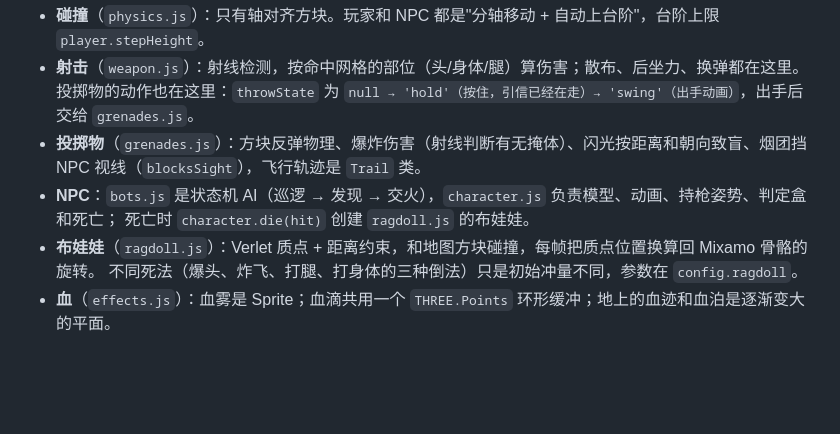
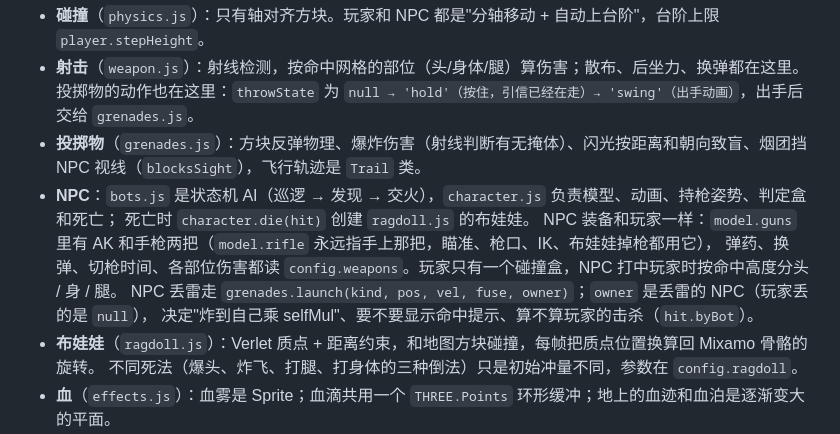
Before and after one commit to lawrencehe/direct-strike, a Markdown page: docs/architecture.md, the part around the change. Rendered like a GitHub page; blank space fills up the shorter version.

```diff
--- a/docs/architecture.md
+++ b/docs/architecture.md
@@ -52,6 +52,10 @@ bots.Manager（NPC 和对决/波次规则）  ← 每个 NPC = bots.js 的大脑
 - **投掷物**（`grenades.js`）：方块反弹物理、爆炸伤害（射线判断有无掩体）、闪光按距离和朝向致盲、烟团挡 NPC 视线（`blocksSight`），飞行轨迹是 `Trail` 类。
 - **NPC**：`bots.js` 是状态机 AI（巡逻 → 发现 → 交火），`character.js` 负责模型、动画、持枪姿势、判定盒和死亡；
   死亡时 `character.die(hit)` 创建 `ragdoll.js` 的布娃娃。
+  NPC 装备和玩家一样：`model.guns` 里有 AK 和手枪两把（`model.rifle` 永远指手上那把，瞄准、枪口、IK、布娃娃掉枪都用它），
+  弹药、换弹、切枪时间、各部位伤害都读 `config.weapons`。玩家只有一个碰撞盒，NPC 打中玩家时按命中高度分头 / 身 / 腿。
+  NPC 丢雷走 `grenades.launch(kind, pos, vel, fuse, owner)`；`owner` 是丢雷的 NPC（玩家丢的是 `null`），
+  决定"炸到自己乘 selfMul"、要不要显示命中提示、算不算玩家的击杀（`hit.byBot`）。
 - **布娃娃**（`ragdoll.js`）：Verlet 质点 + 距离约束，和地图方块碰撞，每帧把质点位置换算回 Mixamo 骨骼的旋转。
   不同死法（爆头、炸飞、打腿、打身体的三种倒法）只是初始冲量不同，参数在 `config.ragdoll`。
 - **血**（`effects.js`）：血雾是 Sprite；血滴共用一个 `THREE.Points` 环形缓冲；地上的血迹和血泊是逐渐变大的平面。
```
Also changed, not shown: README.md (+8 -4 lines), assets/brand/logo-dark.png (added), 6 other files.
